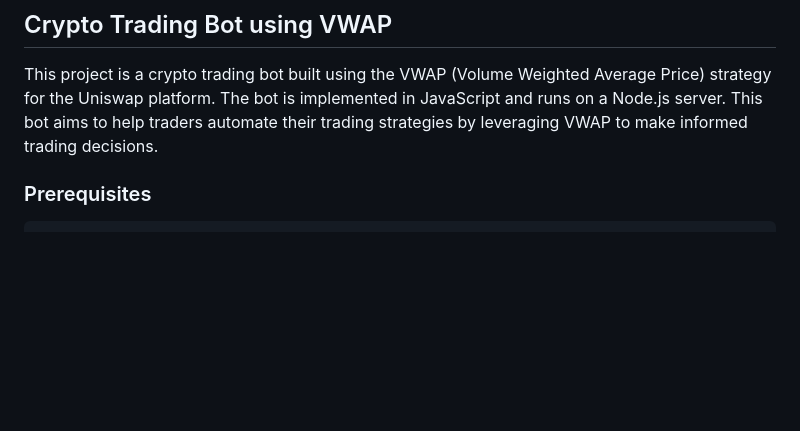
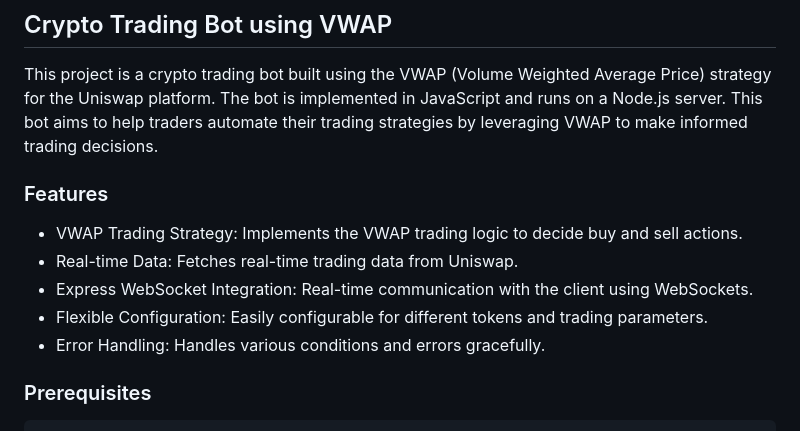
Before and after one commit to intelwizard120/uniswap-sniper-tool, a Markdown page: README.md, the part around the change. Rendered like a GitHub page; blank space fills up the shorter version.

```diff
--- a/README.md
+++ b/README.md
@@ -1,5 +1,13 @@
 ## Crypto Trading Bot using VWAP
 This project is a crypto trading bot built using the VWAP (Volume Weighted Average Price) strategy for the Uniswap platform. The bot is implemented in JavaScript and runs on a Node.js server. This bot aims to help traders automate their trading strategies by leveraging VWAP to make informed trading decisions.
+
+### Features
+
+- VWAP Trading Strategy: Implements the VWAP trading logic to decide buy and sell actions.
+- Real-time Data: Fetches real-time trading data from Uniswap.
+- Express WebSocket Integration: Real-time communication with the client using WebSockets.
+- Flexible Configuration: Easily configurable for different tokens and trading parameters.
+- Error Handling: Handles various conditions and errors gracefully.
 
 ### Prerequisites
 
```
